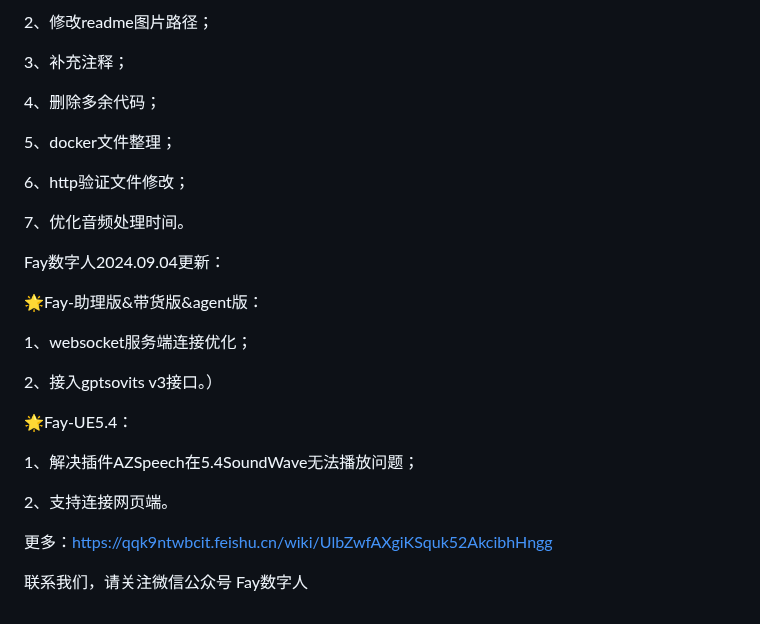
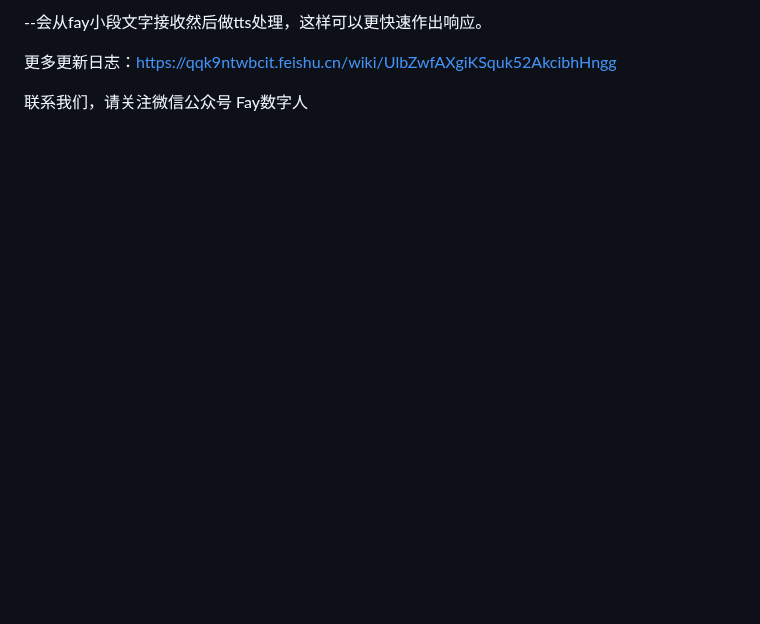
Before and after one commit to xszyou/Fay, a Markdown page: README.md, the part around one of its changes. GitHub-like rendering; blank space fills up the shorter version.

```diff
--- a/README.md
+++ b/README.md
@@ -84,30 +72,7 @@ Fay数字人2024.09.11更新：
-2、修改readme图片路径；
-
-3、补充注释；
-
-4、删除多余代码；
-
-5、docker文件整理；
-
-6、http验证文件修改；
-
-7、优化音频处理时间。
-
-Fay数字人2024.09.04更新：
-
-🌟Fay-助理版&带货版&agent版：
-
-1、websocket服务端连接优化；
-
-2、接入gptsovits v3接口。）
-
-🌟Fay-UE5.4：
-
-1、解决插件AZSpeech在5.4SoundWave无法播放问题；
-
-2、支持连接网页端。
+--会从fay小段文字接收然后做tts处理，这样可以更快速作出响应。
 
 
-更多：https://qqk9ntwbcit.feishu.cn/wiki/UlbZwfAXgiKSquk52AkcibhHngg
+
+更多更新日志：https://qqk9ntwbcit.feishu.cn/wiki/UlbZwfAXgiKSquk52AkcibhHngg
 
 联系我们，请关注微信公众号 Fay数字人
```
Also changed, not shown: other parts of README.md (+29 -41 lines).
